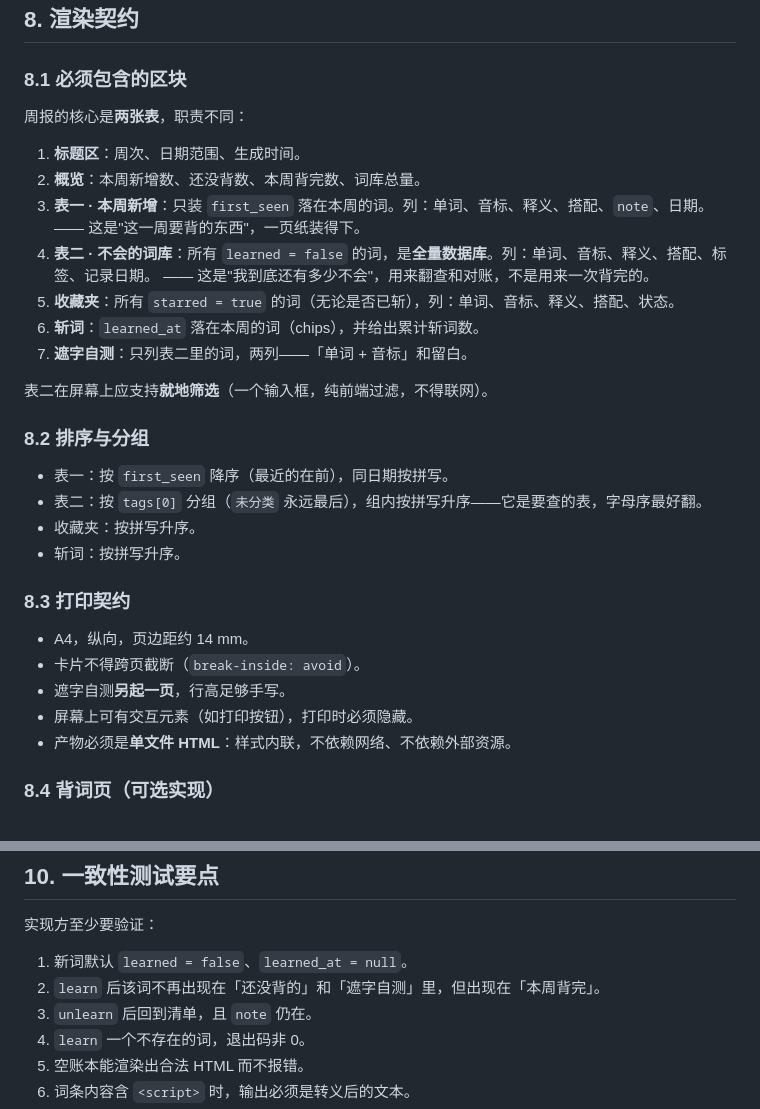
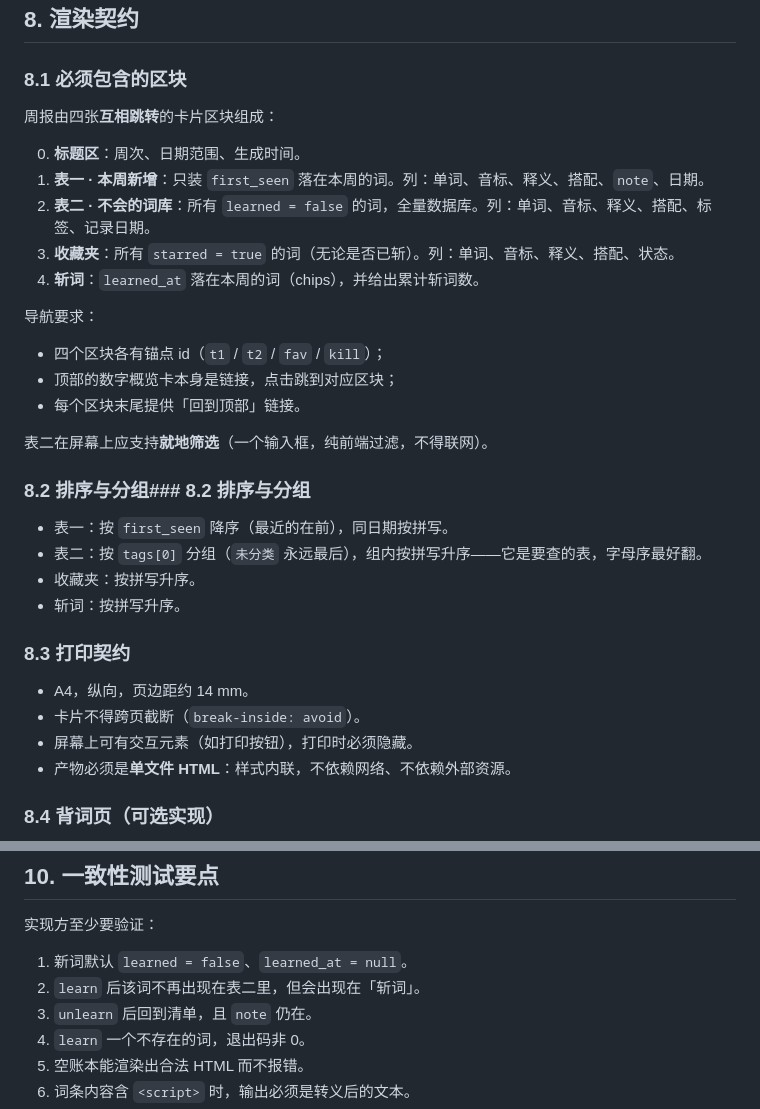
Before and after one commit to hexiegzm/vocab-ledger, a Markdown page: SPEC.md, 2 parts joined by grey strips. Rendered like a GitHub page.

```diff
--- a/SPEC.md
+++ b/SPEC.md
@@ -147,21 +147,23 @@ v1 里有一个基于事件计分的掌握度模型（答对 +1、答错 −2、
 
 ### 8.1 必须包含的区块
 
-周报的核心是**两张表**，职责不同：
+周报由四张**互相跳转**的卡片区块组成：
 
-1. **标题区**：周次、日期范围、生成时间。
-2. **概览**：本周新增数、还没背数、本周背完数、词库总量。
-3. **表一 · 本周新增**：只装 `first_seen` 落在本周的词。列：单词、音标、释义、搭配、`note`、日期。
-   —— 这是"这一周要背的东西"，一页纸装得下。
-4. **表二 · 不会的词库**：所有 `learned = false` 的词，是**全量数据库**。列：单词、音标、释义、搭配、标签、记录日期。
-   —— 这是"我到底还有多少不会"，用来翻查和对账，不是用来一次背完的。
-5. **收藏夹**：所有 `starred = true` 的词（无论是否已斩），列：单词、音标、释义、搭配、状态。
-6. **斩词**：`learned_at` 落在本周的词（chips），并给出累计斩词数。
-7. **遮字自测**：只列表二里的词，两列——「单词 + 音标」和留白。
+0. **标题区**：周次、日期范围、生成时间。
+1. **表一 · 本周新增**：只装 `first_seen` 落在本周的词。列：单词、音标、释义、搭配、`note`、日期。
+2. **表二 · 不会的词库**：所有 `learned = false` 的词，全量数据库。列：单词、音标、释义、搭配、标签、记录日期。
+3. **收藏夹**：所有 `starred = true` 的词（无论是否已斩）。列：单词、音标、释义、搭配、状态。
+4. **斩词**：`learned_at` 落在本周的词（chips），并给出累计斩词数。
+
+导航要求：
+
+- 四个区块各有锚点 id（`t1` / `t2` / `fav` / `kill`）；
+- 顶部的数字概览卡本身是链接，点击跳到对应区块；
+- 每个区块末尾提供「回到顶部」链接。
 
 表二在屏幕上应支持**就地筛选**（一个输入框，纯前端过滤，不得联网）。
 
-### 8.2 排序与分组
+### 8.2 排序与分组### 8.2 排序与分组
 
 - 表一：按 `first_seen` 降序（最近的在前），同日期按拼写。
 - 表二：按 `tags[0]` 分组（`未分类` 永远最后），组内按拼写升序——它是要查的表，字母序最好翻。
@@ -172,7 +174,6 @@ v1 里有一个基于事件计分的掌握度模型（答对 +1、答错 −2、
 
 - A4，纵向，页边距约 14 mm。
 - 卡片不得跨页截断（`break-inside: avoid`）。
-- 遮字自测**另起一页**，行高足够手写。
 - 屏幕上可有交互元素（如打印按钮），打印时必须隐藏。
 - 产物必须是**单文件 HTML**：样式内联，不依赖网络、不依赖外部资源。
 
@@ -220,7 +221,7 @@ v1 里有一个基于事件计分的掌握度模型（答对 +1、答错 −2、
 实现方至少要验证：
 
 1. 新词默认 `learned = false`、`learned_at = null`。
-2. `learn` 后该词不再出现在「还没背的」和「遮字自测」里，但出现在「本周背完」。
+2. `learn` 后该词不再出现在表二里，但会出现在「斩词」。
 3. `unlearn` 后回到清单，且 `note` 仍在。
 4. `learn` 一个不存在的词，退出码非 0。
 5. 空账本能渲染出合法 HTML 而不报错。
```
Also changed, not shown: README.md (+10 -9 lines), docs/preview-report.png, 2 other files.
